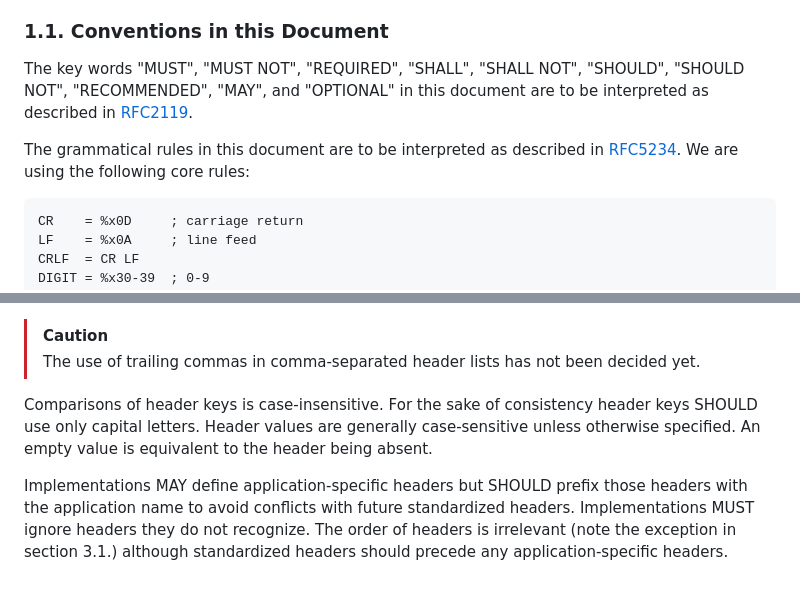
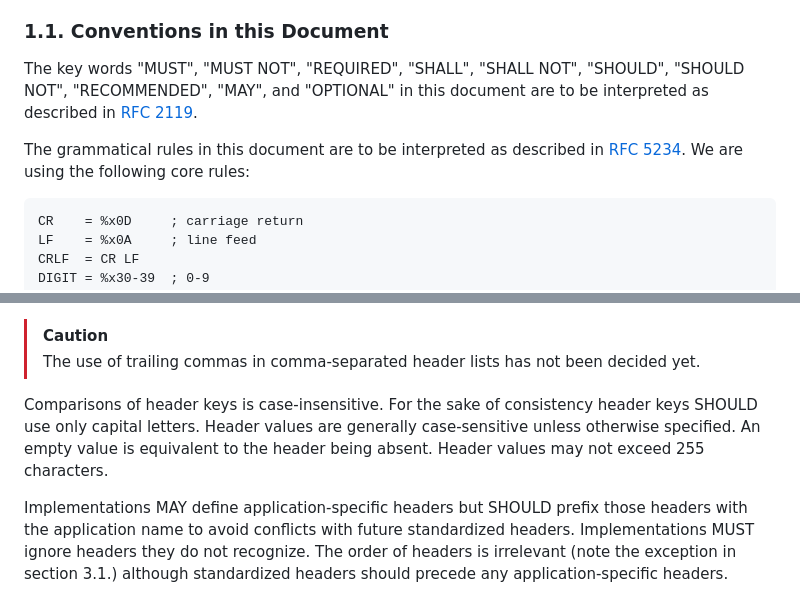
Before and after one commit to UltraStar-Deluxe/format, a Markdown page: spec.md, 2 parts joined by grey strips. Rendered like a GitHub page.

Commit message:
Add header length limit

````diff
--- a/spec.md
+++ b/spec.md
@@ -20,9 +20,9 @@ The UltraStar file format is designed to be edited by machines and humans alike
 
 ### 1.1. Conventions in this Document
 
-The key words "MUST", "MUST NOT", "REQUIRED", "SHALL", "SHALL NOT", "SHOULD", "SHOULD NOT", "RECOMMENDED", "MAY", and "OPTIONAL" in this document are to be interpreted as described in [RFC2119](https://datatracker.ietf.org/doc/html/rfc2119).
+The key words "MUST", "MUST NOT", "REQUIRED", "SHALL", "SHALL NOT", "SHOULD", "SHOULD NOT", "RECOMMENDED", "MAY", and "OPTIONAL" in this document are to be interpreted as described in [RFC 2119](https://datatracker.ietf.org/doc/html/rfc2119).
 
-The grammatical rules in this document are to be interpreted as described in [RFC5234](https://datatracker.ietf.org/doc/html/rfc5234). We are using the following core rules:
+The grammatical rules in this document are to be interpreted as described in [RFC 5234](https://datatracker.ietf.org/doc/html/rfc5234). We are using the following core rules:
 
 ```abnf
 CR    = %x0D     ; carriage return
@@ -116,7 +116,7 @@ comma = %x2C  ; ,
 >
 > The use of trailing commas in comma-separated header lists has not been decided yet.
 
-Comparisons of header keys is case-insensitive. For the sake of consistency header keys SHOULD use only capital letters. Header values are generally case-sensitive unless otherwise specified. An empty value is equivalent to the header being absent.
+Comparisons of header keys is case-insensitive. For the sake of consistency header keys SHOULD use only capital letters. Header values are generally case-sensitive unless otherwise specified. An empty value is equivalent to the header being absent. Header values may not exceed 255 characters.
 
 Implementations MAY define application-specific headers but SHOULD prefix those headers with the application name to avoid conflicts with future standardized headers. Implementations MUST ignore headers they do not recognize. The order of headers is irrelevant (note the exception in section 3.1.) although standardized headers should precede any application-specific headers.
 
````
